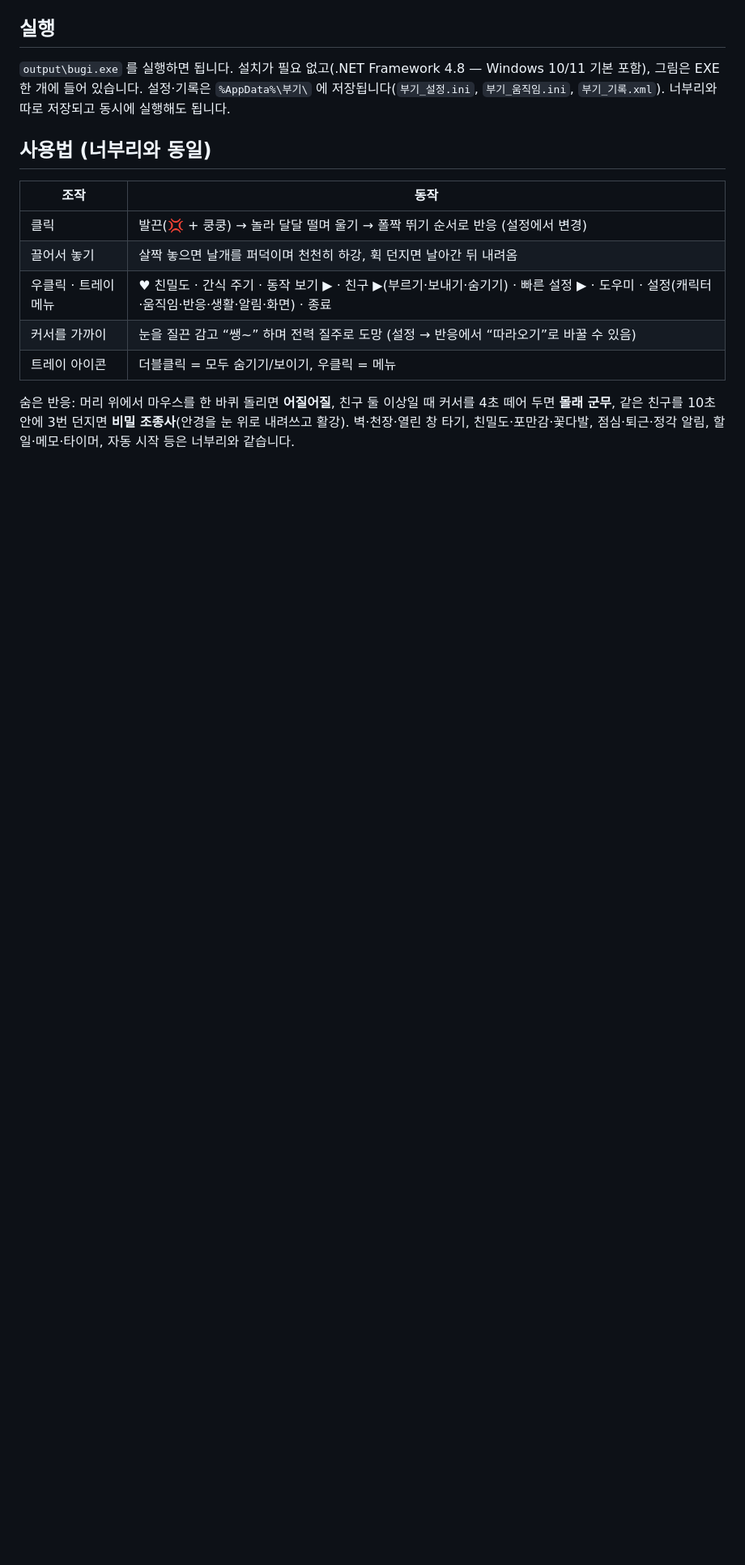
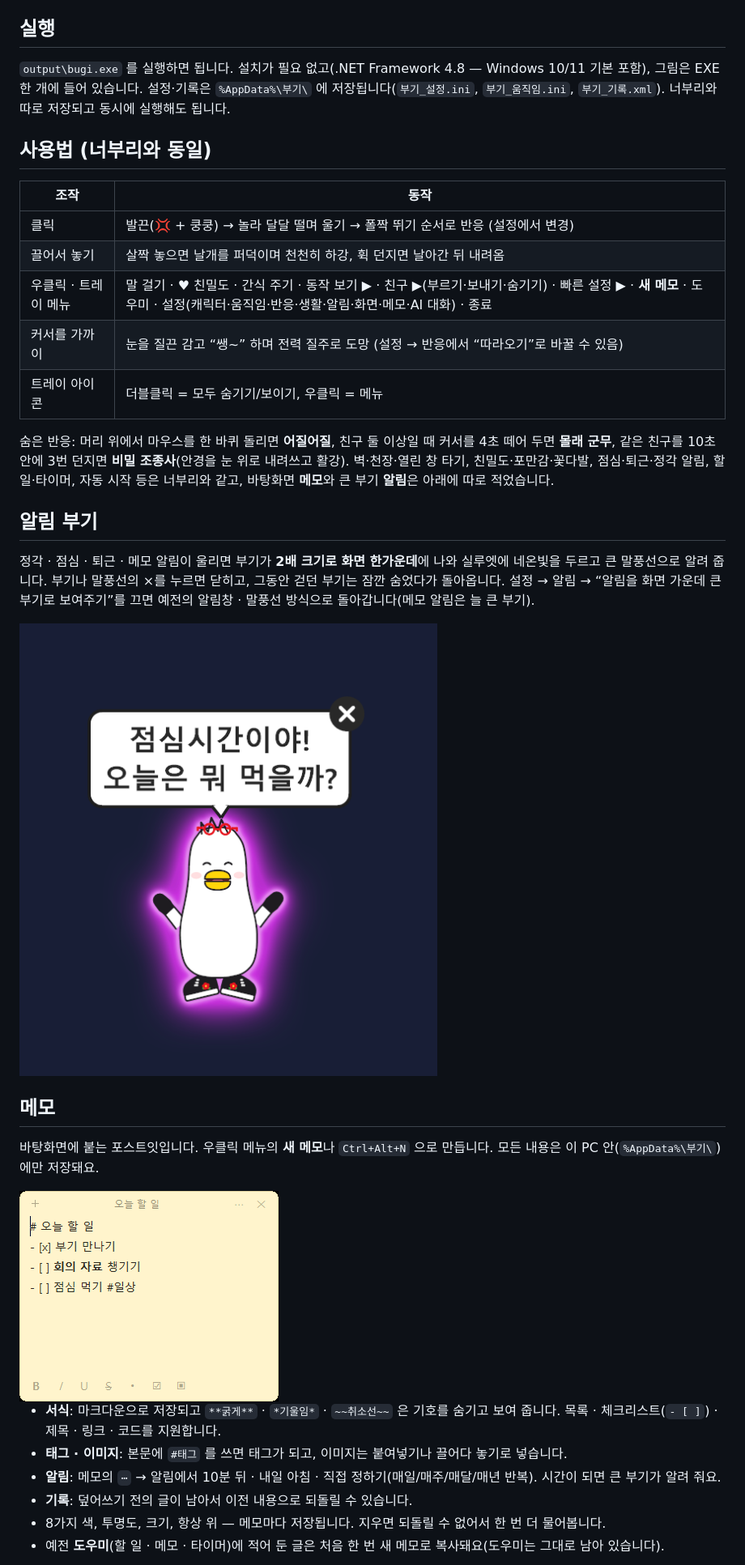
Before and after one commit to Ubermensch216/deskPet_Bugi, a Markdown page: README.md, the part around one of its changes. Shown at 81% size. GitHub-like rendering; pictures changed too: docs/alert.png (added), docs/note.png (added); blank space fills up the shorter version.

```diff
--- a/README.md
+++ b/README.md
@@ -12,9 +12,28 @@
 |---|---|
 | 클릭 | 발끈(💢 + 쿵쿵) → 놀라 달달 떨며 울기 → 폴짝 뛰기 순서로 반응 (설정에서 변경) |
 | 끌어서 놓기 | 살짝 놓으면 날개를 퍼덕이며 천천히 하강, 휙 던지면 날아간 뒤 내려옴 |
-| 우클릭 · 트레이 메뉴 | ♥ 친밀도 · 간식 주기 · 동작 보기 ▶ · 친구 ▶(부르기·보내기·숨기기) · 빠른 설정 ▶ · 도우미 · 설정(캐릭터·움직임·반응·생활·알림·화면) · 종료 |
+| 우클릭 · 트레이 메뉴 | 말 걸기 · ♥ 친밀도 · 간식 주기 · 동작 보기 ▶ · 친구 ▶(부르기·보내기·숨기기) · 빠른 설정 ▶ · **새 메모** · 도우미 · 설정(캐릭터·움직임·반응·생활·알림·화면·메모·AI 대화) · 종료 |
 | 커서를 가까이 | 눈을 질끈 감고 “쌩~” 하며 전력 질주로 도망 (설정 → 반응에서 “따라오기”로 바꿀 수 있음) |
 | 트레이 아이콘 | 더블클릭 = 모두 숨기기/보이기, 우클릭 = 메뉴 |
 
 숨은 반응: 머리 위에서 마우스를 한 바퀴 돌리면 **어질어질**, 친구 둘 이상일 때 커서를 4초 떼어 두면 **몰래 군무**, 같은 친구를 10초 안에 3번 던지면 **비밀 조종사**(안경을 눈 위로 내려쓰고 활강).
-벽·천장·열린 창 타기, 친밀도·포만감·꽃다발, 점심·퇴근·정각 알림, 할 일·메모·타이머, 자동 시작 등은 너부리와 같습니다.
+벽·천장·열린 창 타기, 친밀도·포만감·꽃다발, 점심·퇴근·정각 알림, 할 일·타이머, 자동 시작 등은 너부리와 같고, 바탕화면 **메모**와 큰 부기 **알림**은 아래에 따로 적었습니다.
+
+## 알림 부기
+정각 · 점심 · 퇴근 · 메모 알림이 울리면 부기가 **2배 크기로 화면 한가운데**에 나와 실루엣에 네온빛을 두르고 큰 말풍선으로 알려 줍니다. 부기나 말풍선의 ×를 누르면 닫히고, 그동안 걷던 부기는 잠깐 숨었다가 돌아옵니다.
+설정 → 알림 → “알림을 화면 가운데 큰 부기로 보여주기”를 끄면 예전의 알림창 · 말풍선 방식으로 돌아갑니다(메모 알림은 늘 큰 부기).
+
+![알림 부기](docs/alert.png)
+
+## 메모
+바탕화면에 붙는 포스트잇입니다. 우클릭 메뉴의 **새 메모**나 `Ctrl+Alt+N` 으로 만듭니다. 모든 내용은 이 PC 안(`%AppData%\부기\`)에만 저장돼요.
+
+<img src="docs/note.png" alt="메모 위젯" width="320">
+
+* **서식**: 마크다운으로 저장되고 `**굵게**` · `*기울임*` · `~~취소선~~` 은 기호를 숨기고 보여 줍니다. 목록 · 체크리스트(`- [ ]`) · 제목 · 링크 · 코드를 지원합니다.
+* **태그 · 이미지**: 본문에 `#태그` 를 쓰면 태그가 되고, 이미지는 붙여넣기나 끌어다 놓기로 넣습니다.
+* **알림**: 메모의 `⋯` → 알림에서 10분 뒤 · 내일 아침 · 직접 정하기(매일/매주/매달/매년 반복). 시간이 되면 큰 부기가 알려 줘요.
+* **기록**: 덮어쓰기 전의 글이 남아서 이전 내용으로 되돌릴 수 있습니다.
+* 8가지 색, 투명도, 크기, 항상 위 — 메모마다 저장됩니다. 지우면 되돌릴 수 없어서 한 번 더 물어봅니다.
+* 예전 **도우미**(할 일 · 메모 · 타이머)에 적어 둔 글은 처음 한 번 새 메모로 복사돼요(도우미는 그대로 남아 있습니다).
+
```
Also changed, not shown: other parts of README.md (+21 -3 lines), docs/library.png (added), docs/menu.png (added), docs/poses.png (added), docs/settings.png (added), 12 other files.
